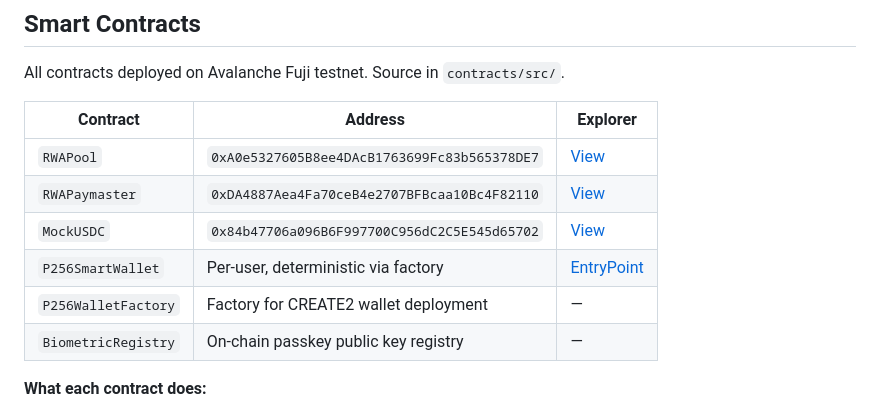
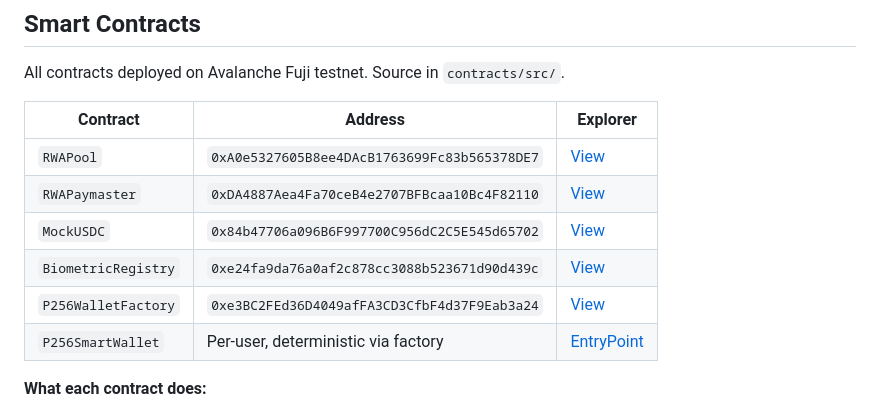
Before and after one commit to dmustapha/deeprock, a Markdown page: README.md, the part around the change. GitHub-like rendering.

Commit message:
Add BiometricRegistry and WalletFactory addresses to README

```diff
--- a/README.md
+++ b/README.md
@@ -202,9 +202,9 @@ All contracts deployed on Avalanche Fuji testnet. Source in `contracts/src/`.
 | `RWAPool` | `0xA0e5327605B8ee4DAcB1763699Fc83b565378DE7` | [View](https://testnet.snowtrace.io/address/0xA0e5327605B8ee4DAcB1763699Fc83b565378DE7) |
 | `RWAPaymaster` | `0xDA4887Aea4Fa70ceB4e2707BFBcaa10Bc4F82110` | [View](https://testnet.snowtrace.io/address/0xDA4887Aea4Fa70ceB4e2707BFBcaa10Bc4F82110) |
 | `MockUSDC` | `0x84b47706a096B6F997700C956dC2C5E545d65702` | [View](https://testnet.snowtrace.io/address/0x84b47706a096B6F997700C956dC2C5E545d65702) |
-| `P256SmartWallet` | Per-user, deterministic via factory | [EntryPoint](https://testnet.snowtrace.io/address/0x5FF137D4b0FDCD49DcA30c7CF57E578a026d2789) |
-| `P256WalletFactory` | Factory for CREATE2 wallet deployment | — |
-| `BiometricRegistry` | On-chain passkey public key registry | — |
+| `BiometricRegistry` | `0xe24fa9da76a0af2c878cc3088b523671d90d439c` | [View](https://testnet.snowtrace.io/address/0xe24fa9da76a0af2c878cc3088b523671d90d439c) |
+| `P256WalletFactory` | `0xe3BC2FEd36D4049afFA3CD3CfbF4d37F9Eab3a24` | [View](https://testnet.snowtrace.io/address/0xe3BC2FEd36D4049afFA3CD3CfbF4d37F9Eab3a24) |
+| `P256SmartWallet` | Per-user, deterministic via factory | [EntryPoint](https://testnet.snowtrace.io/address/0x0000000071727de22e5e9d8baf0edac6f37da032) |
 
 **What each contract does:**
 - `RWAPool`: USDC deposits, NAV-based share pricing, redemptions, fee logic
```
